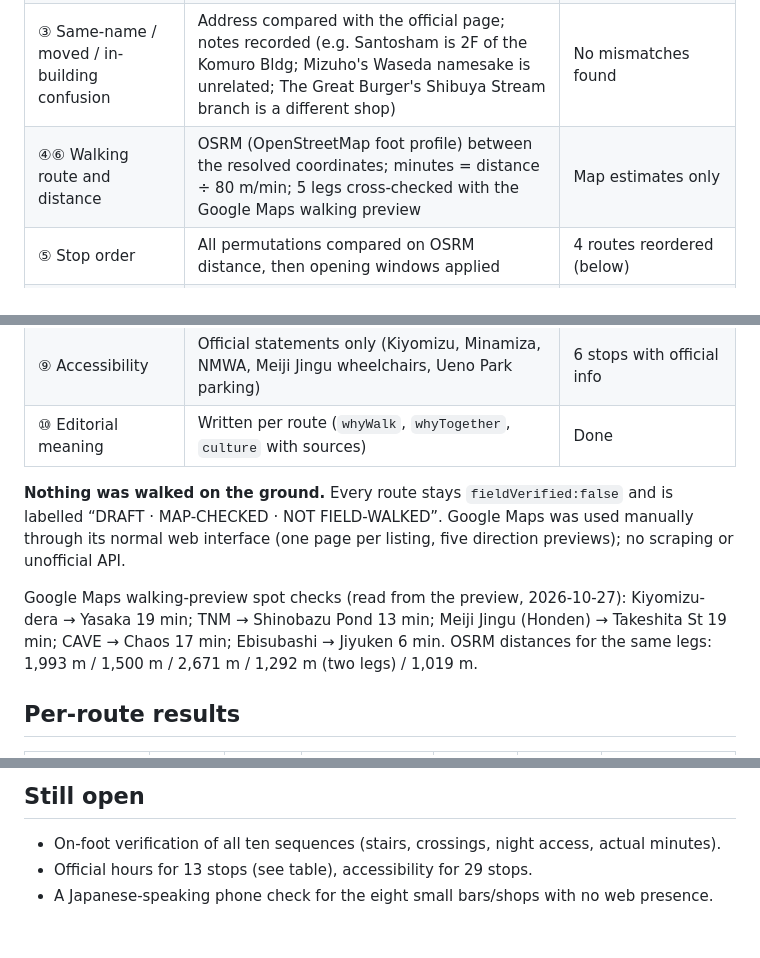
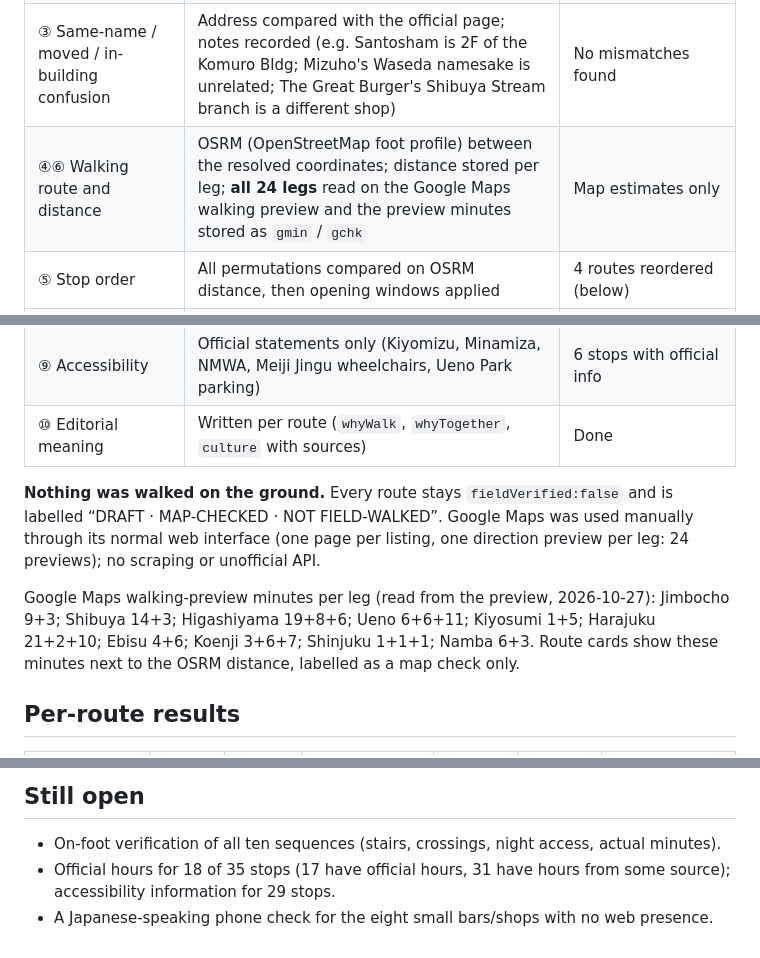
Before and after one commit to hashiramotobunko/tokyo-guide, a Markdown page: docs/ROUTE_VERIFICATION_2026-10-27.md, 3 parts joined by grey strips. GitHub-like rendering.

```diff
--- a/docs/ROUTE_VERIFICATION_2026-10-27.md
+++ b/docs/ROUTE_VERIFICATION_2026-10-27.md
@@ -8,16 +8,16 @@ Scope: the ten DRAFT routes (35 stops) in `tokyo-guide_2.html`. Machine-readable
 | ① Official name and address | Official site or association page where one exists; otherwise dated directory listing | Recorded per stop in `data/visitor-essentials.js` |
 | ② Google Maps URL points to the right venue | Each listing's **existing** Maps link was opened in a browser; the resolved place name and coordinates were recorded (`mapsResolved`, `lat`, `lon`) | 35/35 resolved to the intended venue |
 | ③ Same-name / moved / in-building confusion | Address compared with the official page; notes recorded (e.g. Santosham is 2F of the Komuro Bldg; Mizuho's Waseda namesake is unrelated; The Great Burger's Shibuya Stream branch is a different shop) | No mismatches found |
-| ④⑥ Walking route and distance | OSRM (OpenStreetMap foot profile) between the resolved coordinates; minutes = distance ÷ 80 m/min; 5 legs cross-checked with the Google Maps walking preview | Map estimates only |
+| ④⑥ Walking route and distance | OSRM (OpenStreetMap foot profile) between the resolved coordinates; distance stored per leg; **all 24 legs** read on the Google Maps walking preview and the preview minutes stored as `gmin` / `gchk` | Map estimates only |
 | ⑤ Stop order | All permutations compared on OSRM distance, then opening windows applied | 4 routes reordered (below) |
 | ⑦ Steps, slopes, closures | Only what official pages state (Kiyomizu slopes and no-step route; Takeshita bollards 11:00–18:00; Kiyomizu street closure 8:00–19:00). Not surveyed. | Partial |
 | ⑧ Same-day feasibility by hours | Opening windows from the essentials layer | See per-route notes |
 | ⑨ Accessibility | Official statements only (Kiyomizu, Minamiza, NMWA, Meiji Jingu wheelchairs, Ueno Park parking) | 6 stops with official info |
 | ⑩ Editorial meaning | Written per route (`whyWalk`, `whyTogether`, `culture` with sources) | Done |
 
-**Nothing was walked on the ground.** Every route stays `fieldVerified:false` and is labelled “DRAFT · MAP-CHECKED · NOT FIELD-WALKED”. Google Maps was used manually through its normal web interface (one page per listing, five direction previews); no scraping or unofficial API.
+**Nothing was walked on the ground.** Every route stays `fieldVerified:false` and is labelled “DRAFT · MAP-CHECKED · NOT FIELD-WALKED”. Google Maps was used manually through its normal web interface (one page per listing, one direction preview per leg: 24 previews); no scraping or unofficial API.
 
-Google Maps walking-preview spot checks (read from the preview, 2026-10-27): Kiyomizu-dera → Yasaka 19 min; TNM → Shinobazu Pond 13 min; Meiji Jingu (Honden) → Takeshita St 19 min; CAVE → Chaos 17 min; Ebisubashi → Jiyuken 6 min. OSRM distances for the same legs: 1,993 m / 1,500 m / 2,671 m / 1,292 m (two legs) / 1,019 m.
+Google Maps walking-preview minutes per leg (read from the preview, 2026-10-27): Jimbocho 9+3; Shibuya 14+3; Higashiyama 19+8+6; Ueno 6+6+11; Kiyosumi 1+5; Harajuku 21+2+10; Ebisu 4+6; Koenji 3+6+7; Shinjuku 1+1+1; Namba 6+3. Route cards show these minutes next to the OSRM distance, labelled as a map check only.
 
 ## Per-route results
 | Route (city / area) | Stops | OSRM total | Order | Hours official / any | Access info | Open issues |
@@ -40,5 +40,5 @@ Every stop's existing Google Maps link resolved to the expected venue. Resolved
 
 ## Still open
 - On-foot verification of all ten sequences (stairs, crossings, night access, actual minutes).
-- Official hours for 13 stops (see table), accessibility for 29 stops.
+- Official hours for 18 of 35 stops (17 have official hours, 31 have hours from some source); accessibility information for 29 stops.
 - A Japanese-speaking phone check for the eight small bars/shops with no web presence.
```
Also changed, not shown: docs/ESSENTIALS_RESEARCH_2026-10-27.md (+20 -14 lines).
